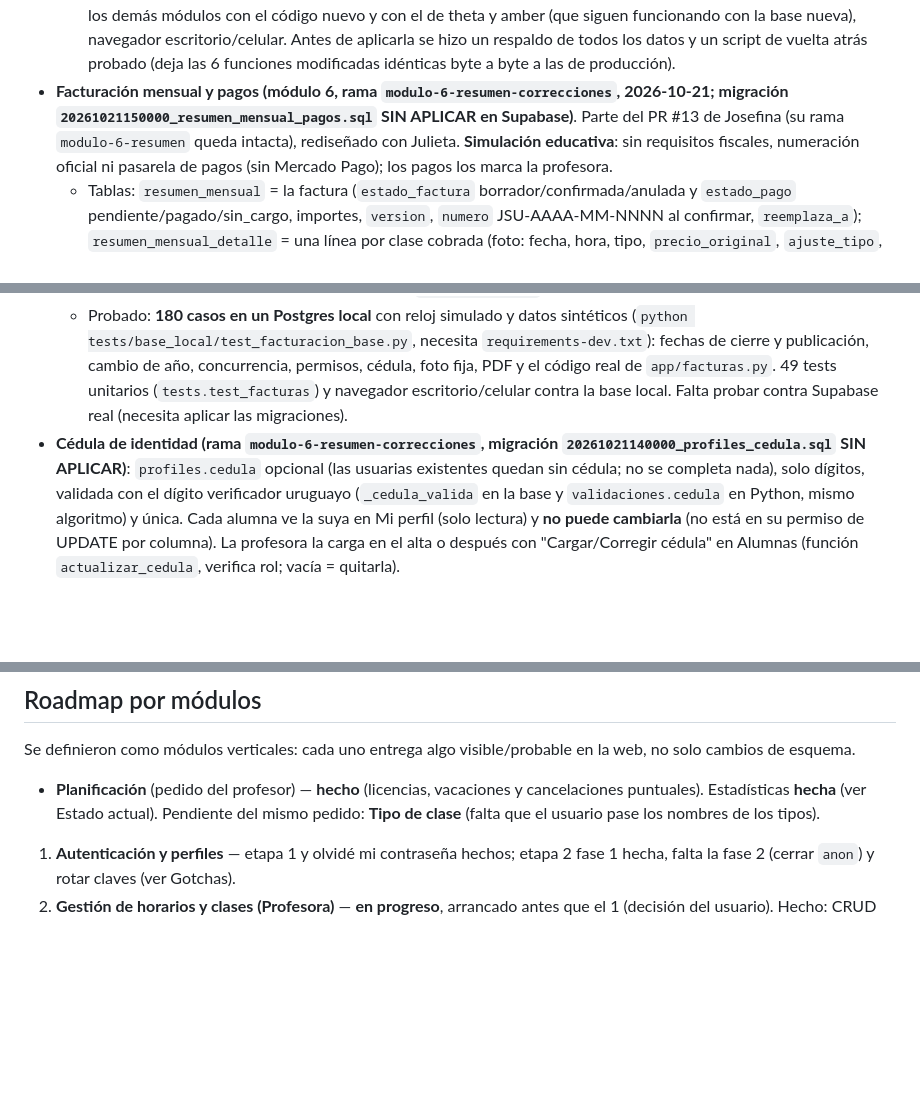
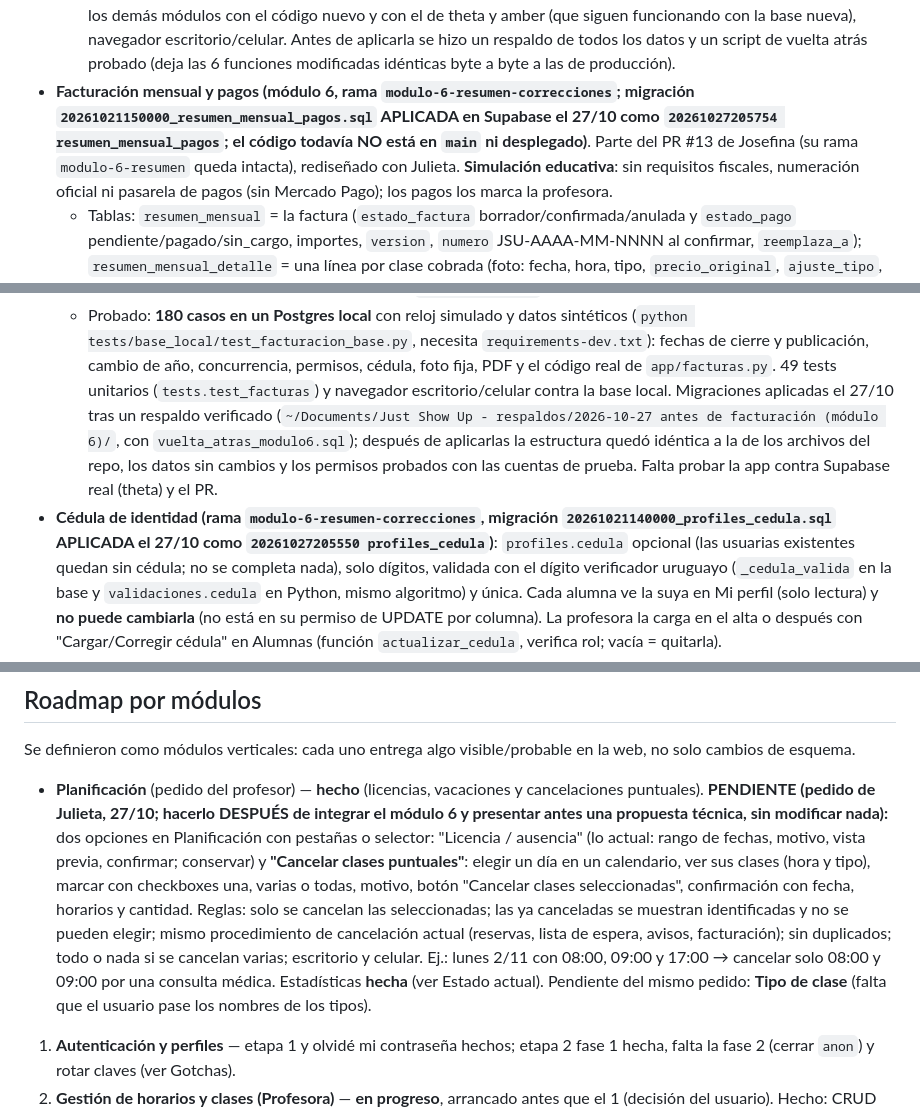
Before and after one commit to pilisoldo1-code/Just-Show-Up, a Markdown page: CLAUDE.md, 3 parts joined by grey strips. Rendered like a GitHub page; blank space fills up the shorter version.

Commit message:
Documenta las migraciones del módulo 6 aplicadas y la mejora pendiente de Planificación
Co-Authored-By: Claude Opus 5.5 <noreply@anthropic.com>

```diff
--- a/CLAUDE.md
+++ b/CLAUDE.md
@@ -272,9 +272,9 @@ scripts/seed.py          script standalone de prueba de conexión a Supabase
     funcionando con la base nueva), navegador escritorio/celular. Antes de aplicarla se
     hizo un respaldo de todos los datos y un script de vuelta atrás probado (deja las 6
     funciones modificadas idénticas byte a byte a las de producción).
-- **Facturación mensual y pagos (módulo 6, rama `modulo-6-resumen-correcciones`,
-  2026-10-21; migración `20261021150000_resumen_mensual_pagos.sql` SIN APLICAR en
-  Supabase)**. Parte del PR #13 de Josefina (su rama `modulo-6-resumen` queda intacta),
+- **Facturación mensual y pagos (módulo 6, rama `modulo-6-resumen-correcciones`;
+  migración `20261021150000_resumen_mensual_pagos.sql` APLICADA en Supabase el 27/10 como
+  `20261027205754 resumen_mensual_pagos`; el código todavía NO está en `main` ni desplegado)**. Parte del PR #13 de Josefina (su rama `modulo-6-resumen` queda intacta),
   rediseñado con Julieta. **Simulación educativa**: sin requisitos fiscales, numeración
   oficial ni pasarela de pagos (sin Mercado Pago); los pagos los marca la profesora.
   - Tablas: `resumen_mensual` = la factura (`estado_factura` borrador/confirmada/anulada y
@@ -321,10 +321,13 @@ scripts/seed.py          script standalone de prueba de conexión a Supabase
     (`python tests/base_local/test_facturacion_base.py`, necesita `requirements-dev.txt`):
     fechas de cierre y publicación, cambio de año, concurrencia, permisos, cédula, foto fija,
     PDF y el código real de `app/facturas.py`. 49 tests unitarios (`tests.test_facturas`) y
-    navegador escritorio/celular contra la base local. Falta probar contra Supabase real
-    (necesita aplicar las migraciones).
+    navegador escritorio/celular contra la base local. Migraciones aplicadas el 27/10 tras un
+    respaldo verificado (`~/Documents/Just Show Up - respaldos/2026-10-27 antes de facturación
+    (módulo 6)/`, con `vuelta_atras_modulo6.sql`); después de aplicarlas la estructura quedó
+    idéntica a la de los archivos del repo, los datos sin cambios y los permisos probados con
+    las cuentas de prueba. Falta probar la app contra Supabase real (theta) y el PR.
 - **Cédula de identidad (rama `modulo-6-resumen-correcciones`, migración
-  `20261021140000_profiles_cedula.sql` SIN APLICAR)**: `profiles.cedula` opcional (las usuarias
+  `20261021140000_profiles_cedula.sql` APLICADA el 27/10 como `20261027205550 profiles_cedula`)**: `profiles.cedula` opcional (las usuarias
   existentes quedan sin cédula; no se completa nada), solo dígitos, validada con el dígito
   verificador uruguayo (`_cedula_valida` en la base y `validaciones.cedula` en Python, mismo
   algoritmo) y única. Cada alumna ve la suya en Mi perfil (solo lectura) y **no puede
@@ -494,7 +497,17 @@ Se definieron como módulos verticales: cada uno entrega algo visible/probable
 en la web, no solo cambios de esquema.
 
 - **Planificación** (pedido del profesor) — **hecho** (licencias, vacaciones y
-  cancelaciones puntuales). Estadísticas **hecha** (ver Estado actual).
+  cancelaciones puntuales).
+  **PENDIENTE (pedido de Julieta, 27/10; hacerlo DESPUÉS de integrar el módulo 6 y presentar
+  antes una propuesta técnica, sin modificar nada):** dos opciones en Planificación con pestañas
+  o selector: "Licencia / ausencia" (lo actual: rango de fechas, motivo, vista previa,
+  confirmar; conservar) y **"Cancelar clases puntuales"**: elegir un día en un calendario, ver
+  sus clases (hora y tipo), marcar con checkboxes una, varias o todas, motivo, botón "Cancelar
+  clases seleccionadas", confirmación con fecha, horarios y cantidad. Reglas: solo se cancelan
+  las seleccionadas; las ya canceladas se muestran identificadas y no se pueden elegir; mismo
+  procedimiento de cancelación actual (reservas, lista de espera, avisos, facturación); sin
+  duplicados; todo o nada si se cancelan varias; escritorio y celular. Ej.: lunes 2/11 con
+  08:00, 09:00 y 17:00 → cancelar solo 08:00 y 09:00 por una consulta médica. Estadísticas **hecha** (ver Estado actual).
   Pendiente del mismo pedido: **Tipo de clase** (falta que el usuario pase los nombres de los tipos).
 
 1. **Autenticación y perfiles** — etapa 1 y olvidé mi contraseña hechos; etapa 2
```
